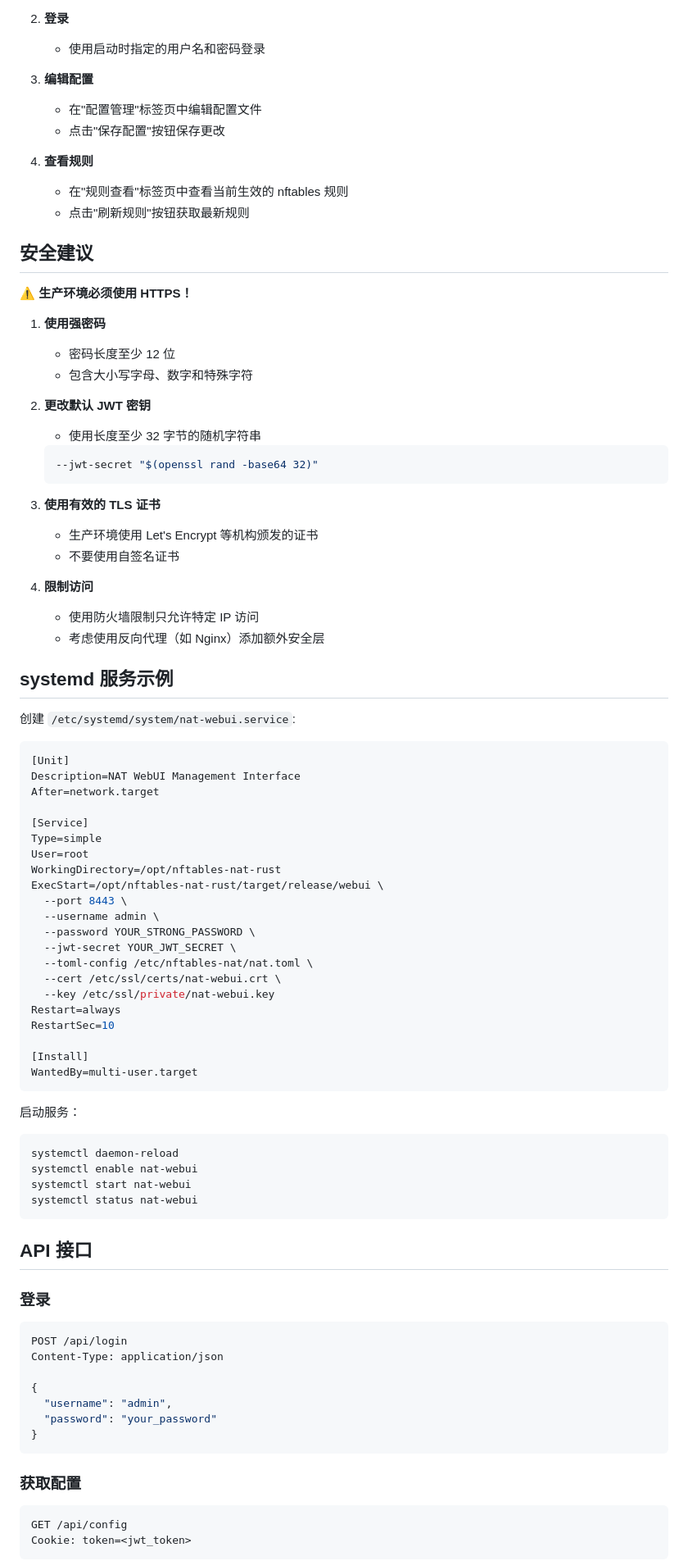
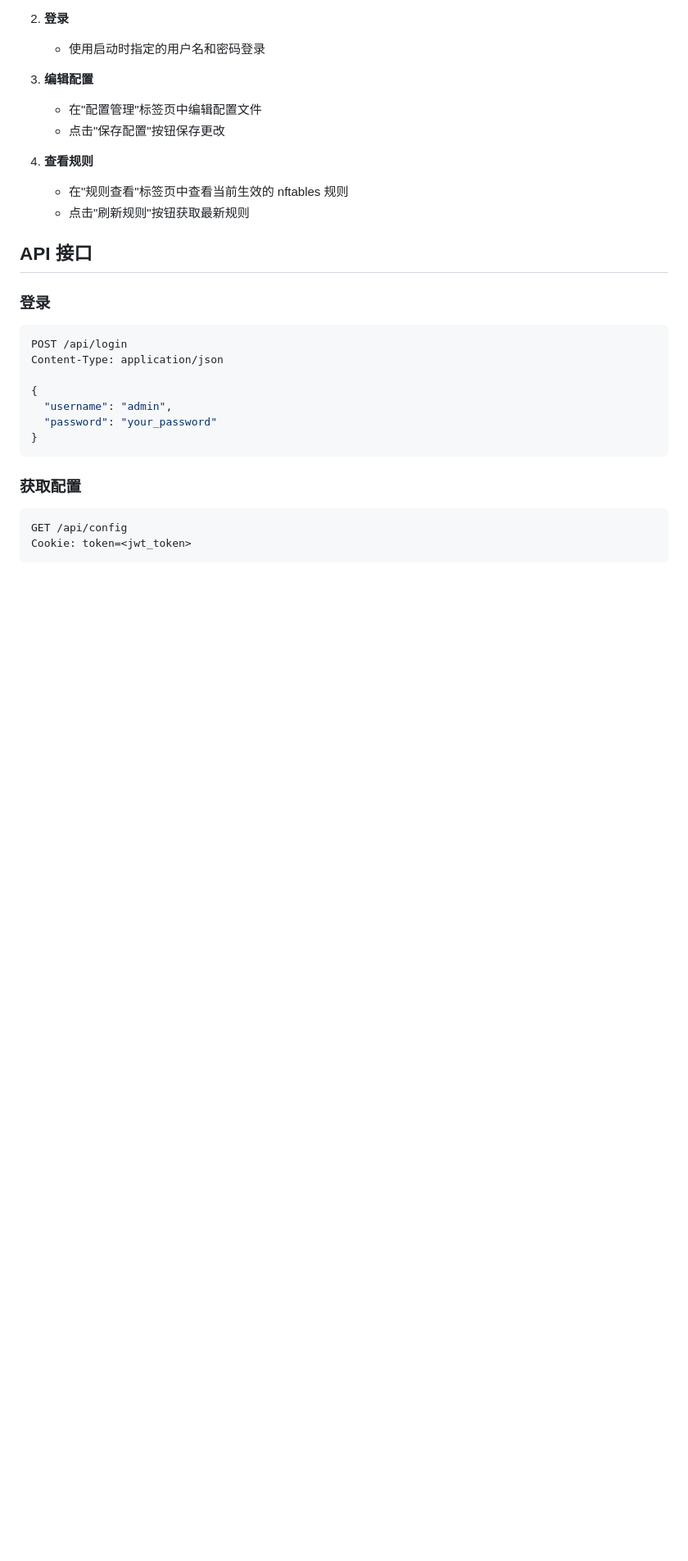
Before and after one commit to arloor/nftables-nat-rust, a Markdown page: nat-console/README.md, the part around one of its changes. Shown at 82% size. Rendered like a GitHub page; blank space fills up the shorter version.

````diff
--- a/nat-console/README.md
+++ b/nat-console/README.md
@@ -85,69 +85,6 @@ openssl req -x509 -newkey rsa:4096 -nodes \
 4. **查看规则**
    - 在"规则查看"标签页中查看当前生效的 nftables 规则
    - 点击"刷新规则"按钮获取最新规则
-
-## 安全建议
-
-⚠️ **生产环境必须使用 HTTPS！**
-
-1. **使用强密码**
-
-   - 密码长度至少 12 位
-   - 包含大小写字母、数字和特殊字符
-
-2. **更改默认 JWT 密钥**
-
-   - 使用长度至少 32 字节的随机字符串
-
-   ```bash
-   --jwt-secret "$(openssl rand -base64 32)"
-   ```
-
-3. **使用有效的 TLS 证书**
-
-   - 生产环境使用 Let's Encrypt 等机构颁发的证书
-   - 不要使用自签名证书
-
-4. **限制访问**
-   - 使用防火墙限制只允许特定 IP 访问
-   - 考虑使用反向代理（如 Nginx）添加额外安全层
-
-## systemd 服务示例
-
-创建 `/etc/systemd/system/nat-webui.service`:
-
-```ini
-[Unit]
-Description=NAT WebUI Management Interface
-After=network.target
-
-[Service]
-Type=simple
-User=root
-WorkingDirectory=/opt/nftables-nat-rust
-ExecStart=/opt/nftables-nat-rust/target/release/webui \
-  --port 8443 \
-  --username admin \
-  --password YOUR_STRONG_PASSWORD \
-  --jwt-secret YOUR_JWT_SECRET \
-  --toml-config /etc/nftables-nat/nat.toml \
-  --cert /etc/ssl/certs/nat-webui.crt \
-  --key /etc/ssl/private/nat-webui.key
-Restart=always
-RestartSec=10
-
-[Install]
-WantedBy=multi-user.target
-```
-
-启动服务：
-
-```bash
-systemctl daemon-reload
-systemctl enable nat-webui
-systemctl start nat-webui
-systemctl status nat-webui
-```
 
 ## API 接口
 
````
Also changed, not shown: other parts of nat-console/README.md (+5 -61 lines), README.md (+1 -1 lines).
